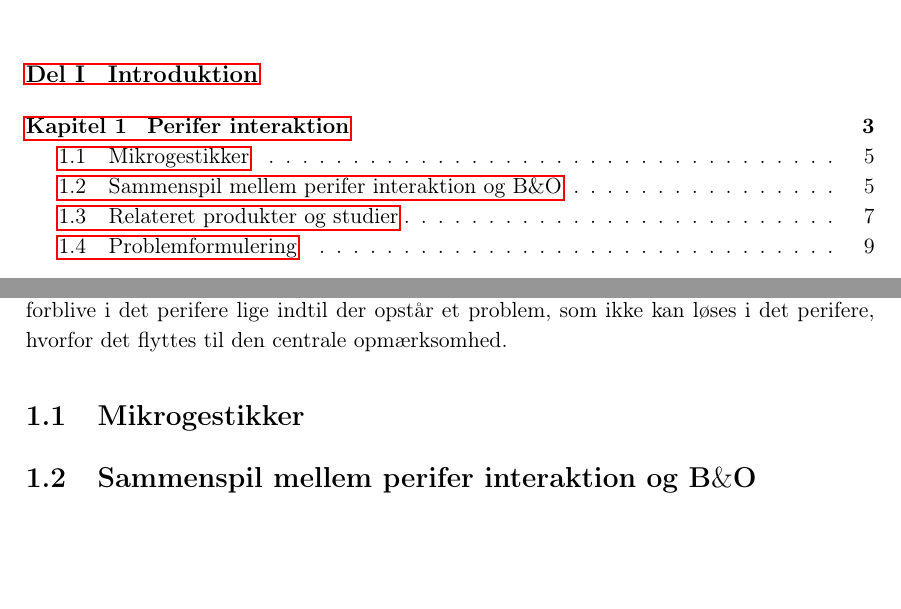
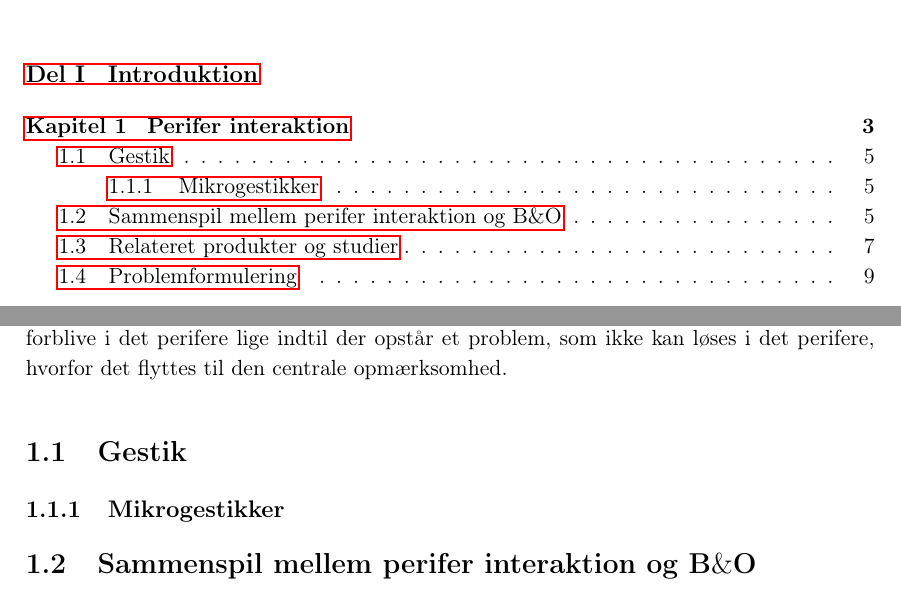
Before and after one commit to SaraNielsen0711/P6-LaTex, a LaTeX thesis (Master.tex, which reads Content/Introduktion/Gestures.tex, Content/Introduktion/Microgestures.tex): two parts of pages 7 and 13 of 30, joined at a grey line, cut so that both start at the same text, the shorter picture padded with empty space. Compiled offline with pdfLaTeX.

Commit message:
Lavet et afsnit til gestures

```diff
--- /dev/null
+++ b/Content/Introduktion/Gestures.tex
@@ -0,0 +1,2 @@
+\section{Gestik}
+\label{Gestik}
--- a/Content/Introduktion/Microgestures.tex
+++ b/Content/Introduktion/Microgestures.tex
@@ -1,2 +1,2 @@
-\section{Mikrogestikker}
+\subsection{Mikrogestikker}
 \label{Mikrogestikker}
```
Also changed, not shown: Master.tex (+1 -0 lines).
